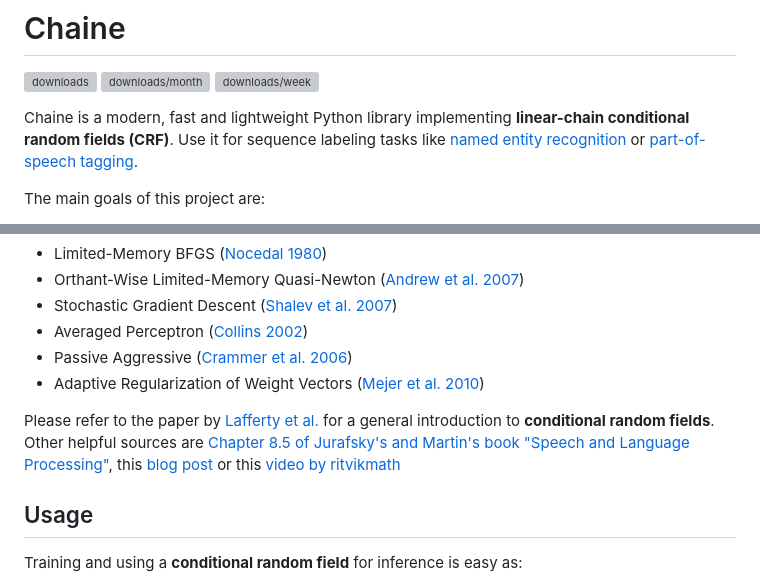
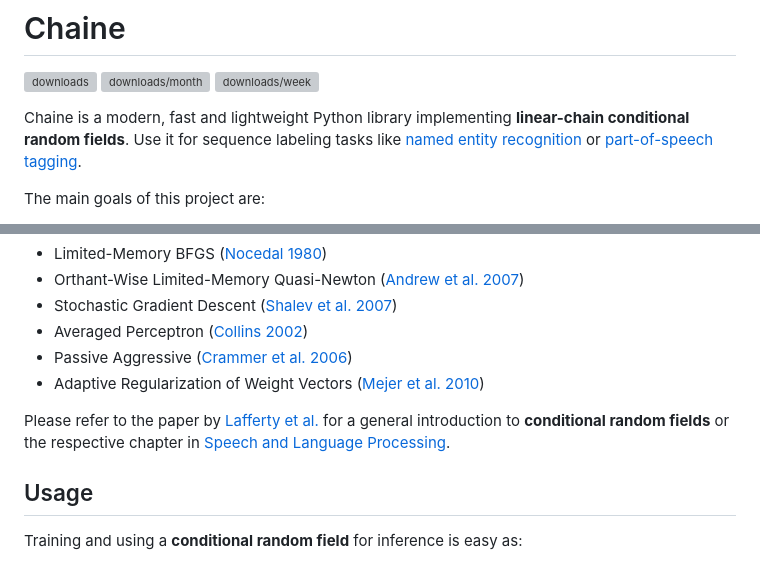
Before and after one commit to severinsimmler/chaine, a Markdown page: README.md, 2 parts joined by grey strips. GitHub-like rendering; grey boxes are pictures that could not be loaded.

Commit message:
chore: docs

```diff
--- a/README.md
+++ b/README.md
@@ -4,7 +4,7 @@
 [![downloads/month](https://static.pepy.tech/personalized-badge/chaine?period=month&units=abbreviation&left_color=black&right_color=black&left_text=downloads/month)](https://pepy.tech/project/chaine)
 [![downloads/week](https://static.pepy.tech/personalized-badge/chaine?period=week&units=abbreviation&left_color=black&right_color=black&left_text=downloads/week)](https://pepy.tech/project/chaine)
 
-Chaine is a modern, fast and lightweight Python library implementing **linear-chain conditional random fields (CRF)**. Use it for sequence labeling tasks like [named entity recognition](https://en.wikipedia.org/wiki/Named-entity_recognition) or [part-of-speech tagging](https://en.wikipedia.org/wiki/Part-of-speech_tagging).
+Chaine is a modern, fast and lightweight Python library implementing **linear-chain conditional random fields**. Use it for sequence labeling tasks like [named entity recognition](https://en.wikipedia.org/wiki/Named-entity_recognition) or [part-of-speech tagging](https://en.wikipedia.org/wiki/Part-of-speech_tagging).
 
 The main goals of this project are:
 
@@ -42,7 +42,7 @@ You can train models using the following methods:
 - Passive Aggressive ([Crammer et al. 2006](https://jmlr.csail.mit.edu/papers/v7/crammer06a.html))
 - Adaptive Regularization of Weight Vectors ([Mejer et al. 2010](https://aclanthology.org/D10-1095.pdf))
 
-Please refer to the paper by [Lafferty et al.](https://repository.upenn.edu/cgi/viewcontent.cgi?article=1162&context=cis_papers) for a general introduction to **conditional random fields**. Other helpful sources are [Chapter 8.5 of Jurafsky's and Martin's book "Speech and Language Processing"](https://web.stanford.edu/~jurafsky/slp3/8.pdf), this [blog post](https://blog.echen.me/2012/01/03/introduction-to-conditional-random-fields/) or this [video by ritvikmath](https://www.youtube.com/watch?v=rI3DQS0P2fk)
+Please refer to the paper by [Lafferty et al.](https://repository.upenn.edu/cgi/viewcontent.cgi?article=1162&context=cis_papers) for a general introduction to **conditional random fields** or the respective chapter in [Speech and Language Processing](https://web.stanford.edu/~jurafsky/slp3/8.pdf).
 
 ## Usage
 
```
